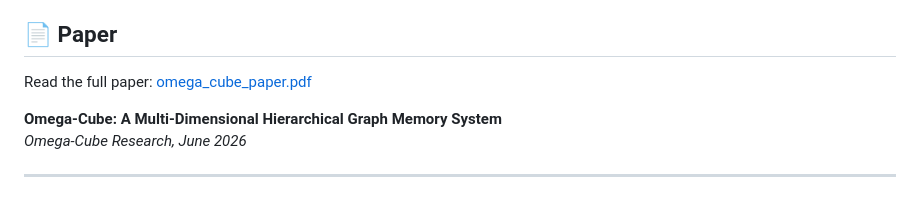
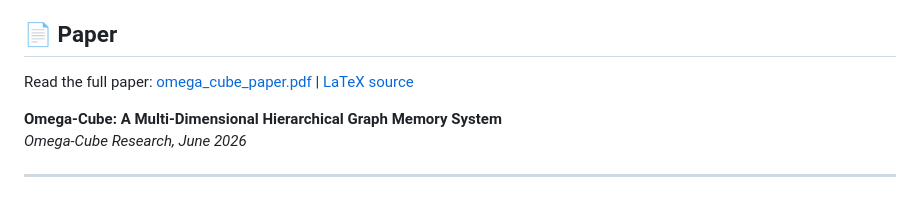
Before and after one commit to Ping-iop/omega-cube-engine, a Markdown page: README.md, the part around the change. GitHub-like rendering.

Commit message:
Add compiled PDF paper + fix paper link in README

```diff
--- a/README.md
+++ b/README.md
@@ -11,7 +11,7 @@
 
 ## 📄 Paper
 
-Read the full paper: [omega_cube_paper.pdf](paper/omega_cube_paper.pdf)
+Read the full paper: [omega_cube_paper.pdf](omega_cube_paper.pdf) | [LaTeX source](paper.tex)
 
 **Omega-Cube: A Multi-Dimensional Hierarchical Graph Memory System**
 *Omega-Cube Research, June 2026*
```
